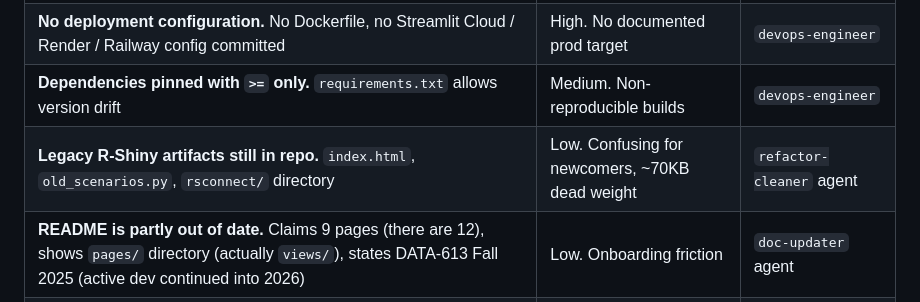
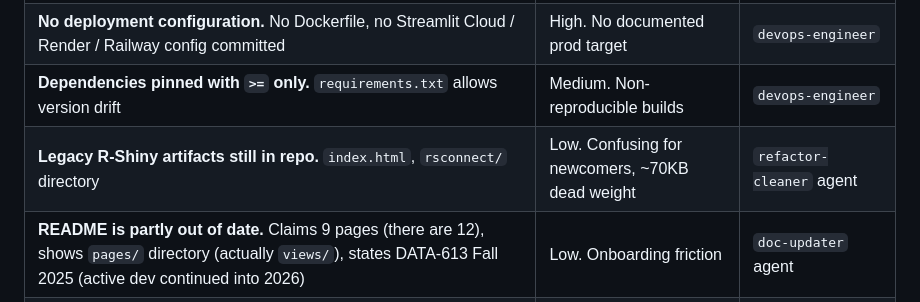
Before and after one commit to LinusConradM/feeding_america, a Markdown page: Project Documents/ONBOARDING.md, the part around the change. GitHub-like rendering.

Commit message:
docs: drop old_scenarios.py from legacy-artifacts row in ONBOARDING.md
Co-Authored-By: Claude Opus 5.5 (1M context) <noreply@anthropic.com>
Claude-Session: https://claude.ai/code/session_01V1Z3PXzTfHyAjmdL4d9YrF

```diff
--- a/Project Documents/ONBOARDING.md
+++ b/Project Documents/ONBOARDING.md
@@ -148,7 +148,7 @@ Three uncommitted local changes on the current branch (`executive_overview`):
 | **No CI/CD pipeline.** `.github/` exists but is empty; tests run only locally | High. Every PR is unverified until manually tested | `devops-engineer` |
 | **No deployment configuration.** No Dockerfile, no Streamlit Cloud / Render / Railway config committed | High. No documented prod target | `devops-engineer` |
 | **Dependencies pinned with `>=` only.** `requirements.txt` allows version drift | Medium. Non-reproducible builds | `devops-engineer` |
-| **Legacy R-Shiny artifacts still in repo.** `index.html`, `old_scenarios.py`, `rsconnect/` directory | Low. Confusing for newcomers, ~70KB dead weight | `refactor-cleaner` agent |
+| **Legacy R-Shiny artifacts still in repo.** `index.html`, `rsconnect/` directory | Low. Confusing for newcomers, ~70KB dead weight | `refactor-cleaner` agent |
 | **README is partly out of date.** Claims 9 pages (there are 12), shows `pages/` directory (actually `views/`), states DATA-613 Fall 2025 (active dev continued into 2026) | Low. Onboarding friction | `doc-updater` agent |
 | **`team-assembler` and `team-workflow` skills don't list 3 newest roles.** `data-analyst`, `ui-designer`, `stakeholder-advocate` were added today and the orchestrator skills haven't been updated | Medium. Orchestrators won't route work to new lanes | One-time edit |
 | **No data refresh story.** Excel files are static; no plan for 2024 data | Medium (when 2024 data publishes) | `data-scientist` + `devops-engineer` |
```
